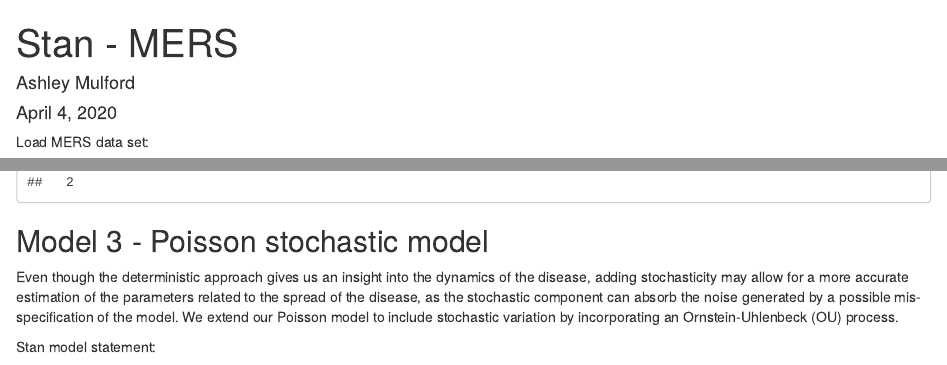
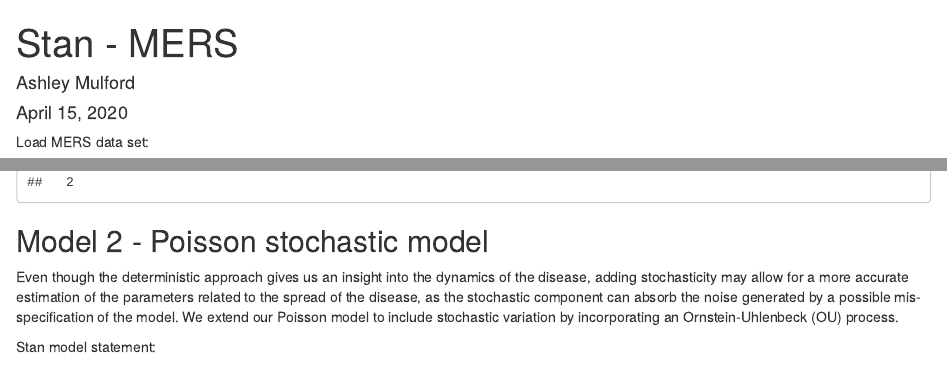
Before and after one commit to katiemdelany/Quant_final_project, an R Markdown document (Stan_MERS.Rmd): the page in a window 1100 px wide, from its top, and a second part further down, joined at a grey line. Rendered offline with R 4.5, knitr and Pandoc, with nearby package versions; some code elsewhere in the file could not run offline; common packages that the code uses without loading them are loaded.

Commit message:
Update and rename Stan_mers.Rmd to Stan_MERS.Rmd

```diff
--- a/Stan_mers.Rmd
+++ b/Stan_MERS.Rmd
@@ -1,7 +1,7 @@
 ---
 title: "Stan - MERS"
 author: "Ashley Mulford"
-date: "April 4, 2020"
+date: "April 15, 2020"
 output: html_document
 ---
 
@@ -197,7 +197,7 @@
 
 
 
-## Model 3 - Poisson stochastic model
+## Model 2 - Poisson stochastic model
 
 Even though the deterministic approach gives us an insight into the dynamics of the disease, adding stochasticity may allow for a more accurate estimation of the parameters related to the spread of the disease, as the stochastic component can absorb the noise generated by a possible mis-specification of the model.
 We extend our Poisson model to include stochastic variation by incorporating an Ornstein-Uhlenbeck (OU) process.
```
